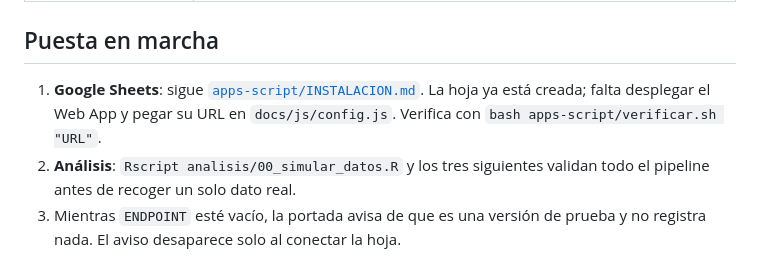
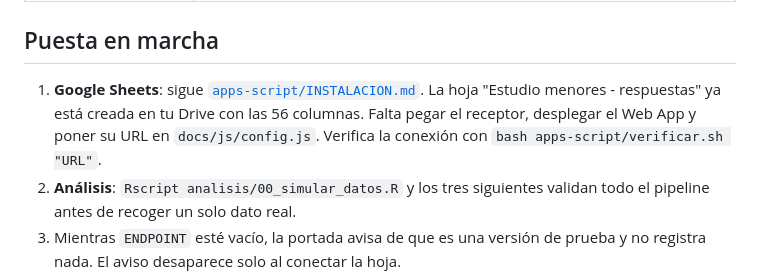
Before and after one commit to anibalmastobiza/estudio-sesgo-proteccion-menores, a Markdown page: README.md, the part around the change. Rendered like a GitHub page.

Commit message:
Apuntar a la hoja de respuestas del cuestionario corto
La hoja creada antes llevaba las 71 columnas del cuestionario de 33 ítems. Con
el recorte a 18 las cabeceras ya no coinciden, así que hay una hoja nueva con
las 56 que corresponden y la anterior queda marcada como obsoleta.

Co-Authored-By: Claude Opus 5 <noreply@anthropic.com>

```diff
--- a/README.md
+++ b/README.md
@@ -66,8 +66,10 @@ Dos cosas que el material **no** permite, documentadas en
 ## Puesta en marcha
 
 1. **Google Sheets**: sigue [`apps-script/INSTALACION.md`](apps-script/INSTALACION.md).
-   La hoja ya está creada; falta desplegar el Web App y pegar su URL en
-   `docs/js/config.js`. Verifica con `bash apps-script/verificar.sh "URL"`.
+   La hoja "Estudio menores - respuestas" ya está creada en tu Drive con las 56
+   columnas. Falta pegar el receptor, desplegar el Web App y poner su URL en
+   `docs/js/config.js`. Verifica la conexión con
+   `bash apps-script/verificar.sh "URL"`.
 2. **Análisis**: `Rscript analisis/00_simular_datos.R` y los tres siguientes
    validan todo el pipeline antes de recoger un solo dato real.
 3. Mientras `ENDPOINT` esté vacío, la portada avisa de que es una versión de
```
